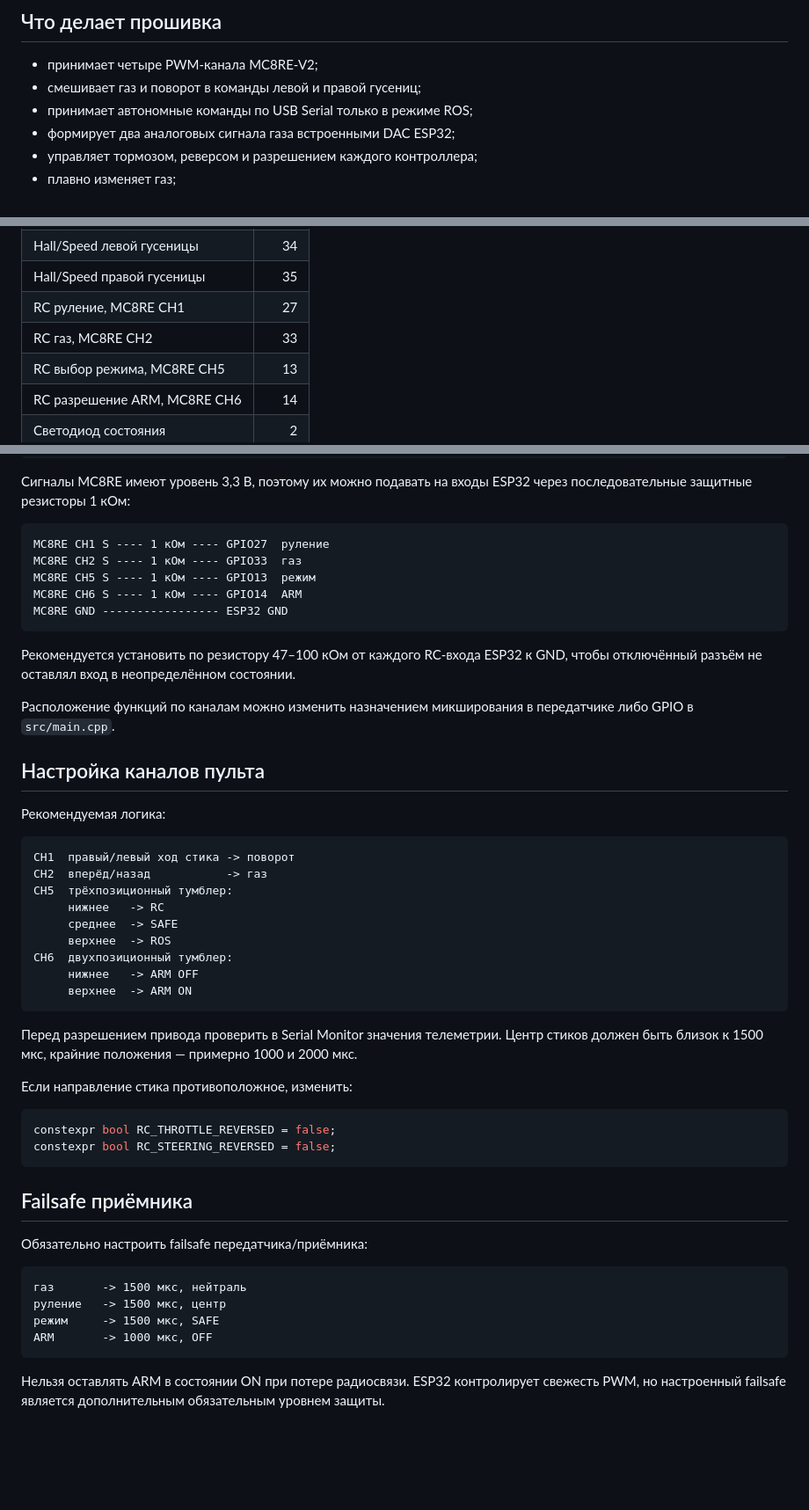
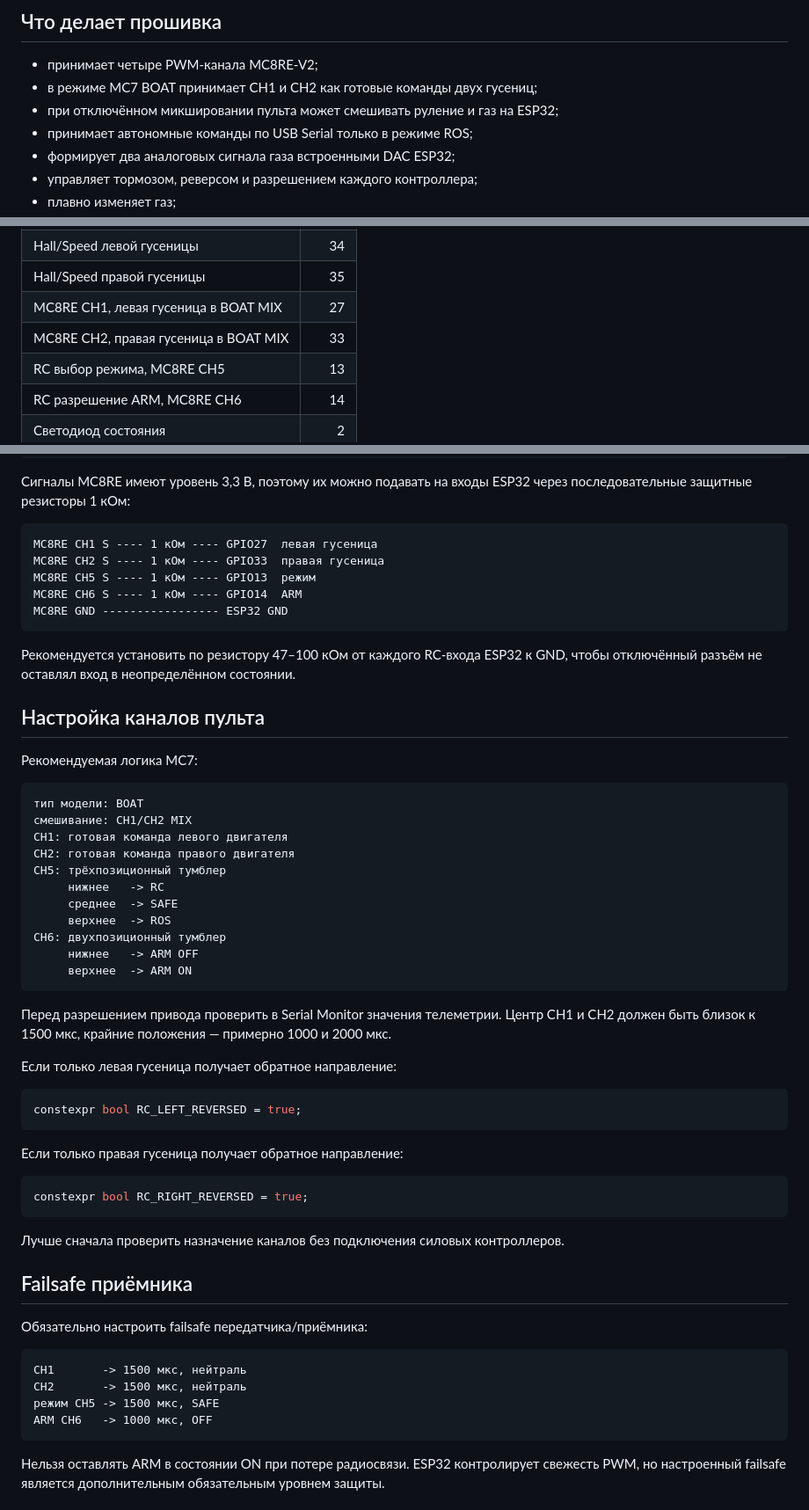
Before and after one commit to asbcorp24/robotlidar, a Markdown page: firmware/esp32_wroom_track_controller/README.md, 3 parts joined by grey strips. Shown at 88% size. Rendered like a GitHub page; blank space fills up the shorter version.

Commit message:
Document MC7 boat-mode premixed dual-track control

````diff
--- a/firmware/esp32_wroom_track_controller/README.md
+++ b/firmware/esp32_wroom_track_controller/README.md
@@ -25,7 +62,8 @@ PlatformIO/Arduino-прошивка для единого контроллера
 ## Что делает прошивка
 
 - принимает четыре PWM-канала MC8RE-V2;
-- смешивает газ и поворот в команды левой и правой гусениц;
+- в режиме MC7 BOAT принимает CH1 и CH2 как готовые команды двух гусениц;
+- при отключённом микшировании пульта может смешивать руление и газ на ESP32;
 - принимает автономные команды по USB Serial только в режиме ROS;
 - формирует два аналоговых сигнала газа встроенными DAC ESP32;
 - управляет тормозом, реверсом и разрешением каждого контроллера;
@@ -56,8 +94,8 @@ GPIO ESP32 рассчитаны только на 3,3 В. Нельзя пода
 | Аварийная петля, NC на GND | 32 |
 | Hall/Speed левой гусеницы | 34 |
 | Hall/Speed правой гусеницы | 35 |
-| RC руление, MC8RE CH1 | 27 |
-| RC газ, MC8RE CH2 | 33 |
+| MC8RE CH1, левая гусеница в BOAT MIX | 27 |
+| MC8RE CH2, правая гусеница в BOAT MIX | 33 |
 | RC выбор режима, MC8RE CH5 | 13 |
 | RC разрешение ARM, MC8RE CH6 | 14 |
 | Светодиод состояния | 2 |
@@ -79,8 +117,8 @@ MC8RE S  -> вход ESP32
 Сигналы MC8RE имеют уровень 3,3 В, поэтому их можно подавать на входы ESP32 через последовательные защитные резисторы 1 кОм:
 
 ```text
-MC8RE CH1 S ---- 1 кОм ---- GPIO27  руление
-MC8RE CH2 S ---- 1 кОм ---- GPIO33  газ
+MC8RE CH1 S ---- 1 кОм ---- GPIO27  левая гусеница
+MC8RE CH2 S ---- 1 кОм ---- GPIO33  правая гусеница
 MC8RE CH5 S ---- 1 кОм ---- GPIO13  режим
 MC8RE CH6 S ---- 1 кОм ---- GPIO14  ARM
 MC8RE GND ----------------- ESP32 GND
@@ -88,42 +126,49 @@ MC8RE GND ----------------- ESP32 GND
 
 Рекомендуется установить по резистору 47–100 кОм от каждого RC-входа ESP32 к GND, чтобы отключённый разъём не оставлял вход в неопределённом состоянии.
 
-Расположение функций по каналам можно изменить назначением микширования в передатчике либо GPIO в `src/main.cpp`.
-
 ## Настройка каналов пульта
 
-Рекомендуемая логика:
+Рекомендуемая логика MC7:
 
 ```text
-CH1  правый/левый ход стика -> поворот
-CH2  вперёд/назад           -> газ
-CH5  трёхпозиционный тумблер:
+тип модели: BOAT
+смешивание: CH1/CH2 MIX
+CH1: готовая команда левого двигателя
+CH2: готовая команда правого двигателя
+CH5: трёхпозиционный тумблер
      нижнее   -> RC
      среднее  -> SAFE
      верхнее  -> ROS
-CH6  двухпозиционный тумблер:
+CH6: двухпозиционный тумблер
      нижнее   -> ARM OFF
      верхнее  -> ARM ON
 ```
 
-Перед разрешением привода проверить в Serial Monitor значения телеметрии. Центр стиков должен быть близок к 1500 мкс, крайние положения — примерно 1000 и 2000 мкс.
+Перед разрешением привода проверить в Serial Monitor значения телеметрии. Центр CH1 и CH2 должен быть близок к 1500 мкс, крайние положения — примерно 1000 и 2000 мкс.
 
-Если направление стика противоположное, изменить:
+Если только левая гусеница получает обратное направление:
 
 ```cpp
-constexpr bool RC_THROTTLE_REVERSED = false;
-constexpr bool RC_STEERING_REVERSED = false;
+constexpr bool RC_LEFT_REVERSED = true;
 ```
+
+Если только правая гусеница получает обратное направление:
+
+```cpp
+constexpr bool RC_RIGHT_REVERSED = true;
+```
+
+Лучше сначала проверить назначение каналов без подключения силовых контроллеров.
 
 ## Failsafe приёмника
 
 Обязательно настроить failsafe передатчика/приёмника:
 
 ```text
-газ       -> 1500 мкс, нейтраль
-руление   -> 1500 мкс, центр
-режим     -> 1500 мкс, SAFE
-ARM       -> 1000 мкс, OFF
+CH1       -> 1500 мкс, нейтраль
+CH2       -> 1500 мкс, нейтраль
+режим CH5 -> 1500 мкс, SAFE
+ARM CH6   -> 1000 мкс, OFF
 ```
 
 Нельзя оставлять ARM в состоянии ON при потере радиосвязи. ESP32 контролирует свежесть PWM, но настроенный failsafe является дополнительным обязательным уровнем защиты.
````
Also changed, not shown: other parts of firmware/esp32_wroom_track_controller/README.md (+57 -13 lines).
